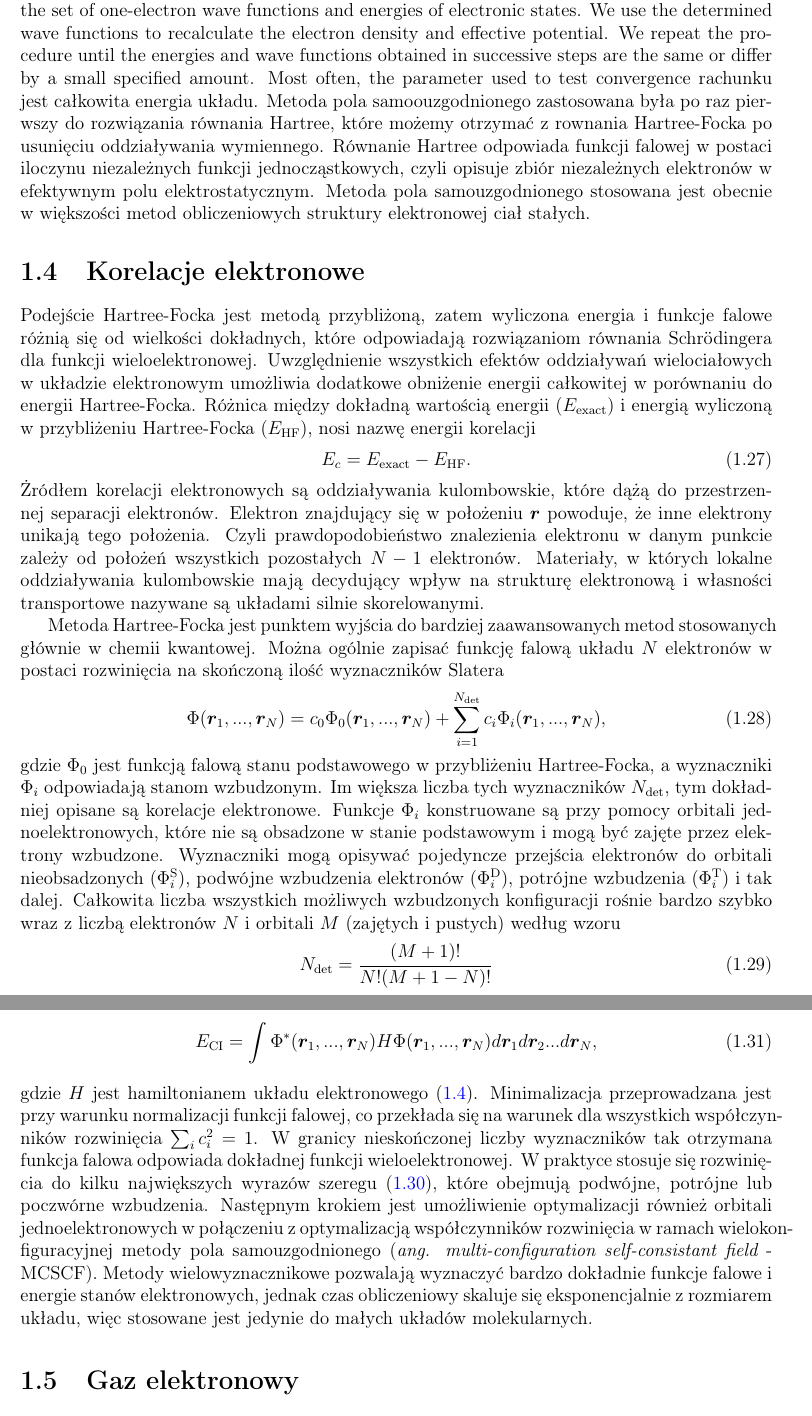
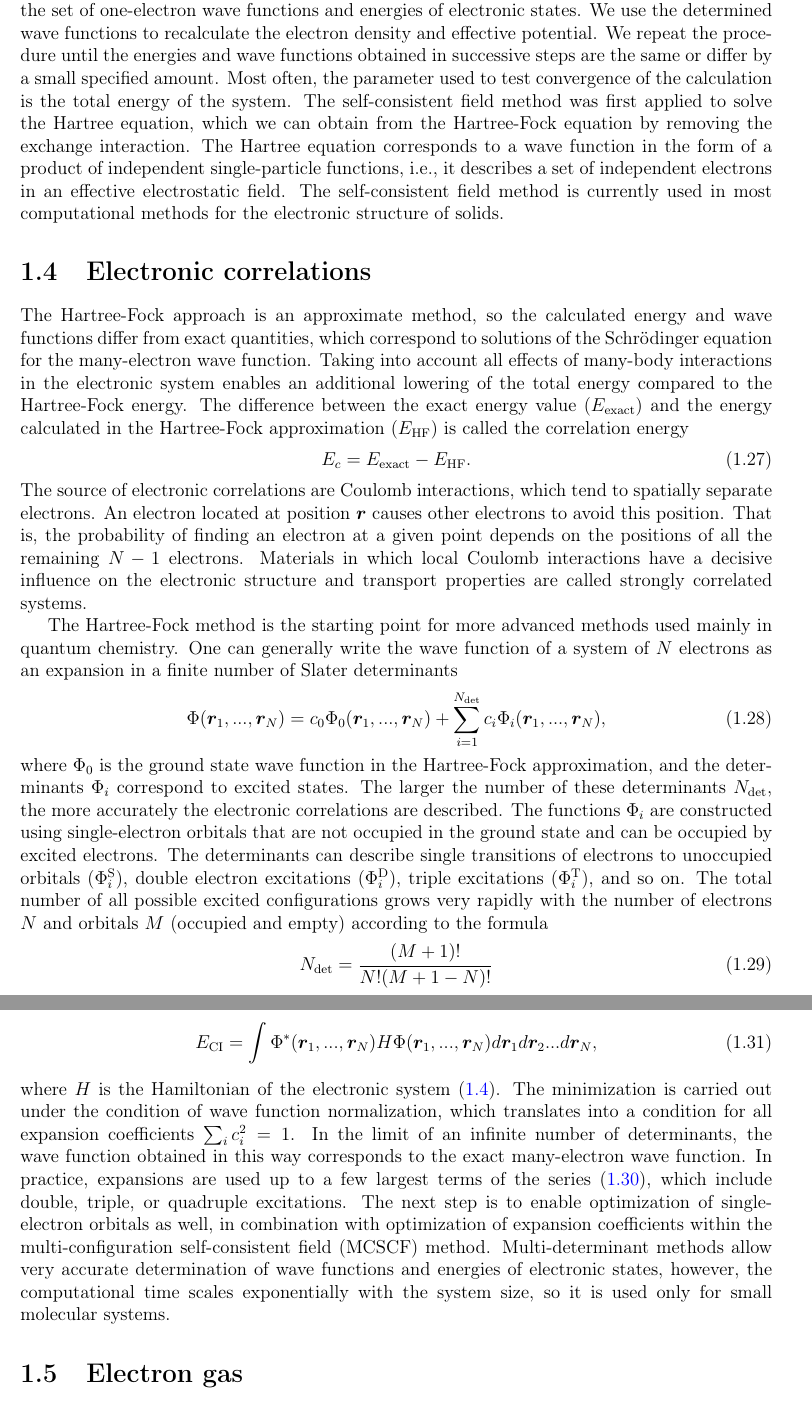
Before and after one commit to jochym/abinitio-methods, a LaTeX thesis (book/main.tex): two parts of pages 13 and 14 of 90, joined at a grey line, cut so that both start at the same text. Compiled offline with pdfLaTeX.

Commit message:
Translate Electronic correlations and start Electron gas section
Co-authored-by: jochym <5993422+jochym@users.noreply.github.com>

```diff
--- a/book/main.tex
+++ b/book/main.tex
@@ -449,47 +449,49 @@ For the potential calculated in this way, we solve equation (\ref{HF}) determini
 of electronic states. We use the determined wave functions to recalculate the electron density
 and effective potential. We repeat the procedure until the energies and wave functions obtained in successive steps
 are the same or differ by a small specified amount. Most often, the parameter used to test convergence
-rachunku jest całkowita energia układu. Metoda pola samoouzgodnionego zastosowana była po raz pierwszy
-do rozwiązania równania Hartree, które możemy otrzymać z rownania Hartree-Focka po usunięciu
-oddziaływania wymiennego. Równanie Hartree odpowiada funkcji falowej w postaci
-iloczynu niezależnych funkcji jednocząstkowych, czyli opisuje zbiór niezależnych elektronów
-w efektywnym polu elektrostatycznym. Metoda pola samouzgodnionego stosowana jest obecnie w większości
-metod obliczeniowych struktury elektronowej ciał stałych.
-
-\section{Korelacje elektronowe}
-
-Podejście Hartree-Focka jest metodą przybliżoną, zatem wyliczona energia
-i funkcje falowe różnią się od wielkości dokładnych, które odpowiadają rozwiązaniom równania
-Schr\"{o}dingera dla funkcji wieloelektronowej.
-Uwzględnienie wszystkich efektów oddziaływań wielociałowych w układzie elektronowym umożliwia
-dodatkowe obniżenie energii całkowitej w porównaniu do energii Hartree-Focka.
-Różnica między dokładną wartością energii ($E_{\rm{exact}}$) i energią wyliczoną w przybliżeniu
-Hartree-Focka ($E_{\rm{HF}}$), nosi nazwę energii korelacji
+of the calculation is the total energy of the system. The self-consistent field method was first applied
+to solve the Hartree equation, which we can obtain from the Hartree-Fock equation by removing
+the exchange interaction. The Hartree equation corresponds to a wave function in the form of
+a product of independent single-particle functions, i.e., it describes a set of independent electrons
+in an effective electrostatic field. The self-consistent field method is currently used in most
+computational methods for the electronic structure of solids.
+
+\section{Electronic correlations}
+
+% **[REVIEW NEEDED]**: Correlation energy definition and strongly correlated systems
+The Hartree-Fock approach is an approximate method, so the calculated energy
+and wave functions differ from exact quantities, which correspond to solutions of the Schr\"{o}dinger equation
+for the many-electron wave function.
+Taking into account all effects of many-body interactions in the electronic system enables
+an additional lowering of the total energy compared to the Hartree-Fock energy.
+The difference between the exact energy value ($E_{\rm{exact}}$) and the energy calculated in the
+Hartree-Fock approximation ($E_{\rm{HF}}$) is called the correlation energy
 %
 \begin{equation}
 E_c=E_{\rm{\text{exact}}}-E_{\rm{\text{HF}}}.
 \end{equation}
 %
-Żródłem korelacji elektronowych są oddziaływania kulombowskie, które dążą do przestrzennej separacji
-elektronów. Elektron znajdujący się w położeniu $\bm{r}$ powoduje, że inne elektrony unikają tego położenia.
-Czyli prawdopodobieństwo znalezienia elektronu w danym punkcie zależy od położeń wszystkich pozostałych $N-1$
-elektronów. Materiały, w których lokalne oddziaływania kulombowskie mają decydujący wpływ na strukturę elektronową
-i własności transportowe nazywane są układami silnie skorelowanymi.
-
-Metoda Hartree-Focka jest punktem wyjścia do bardziej zaawansowanych metod stosowanych głównie w chemii kwantowej.
-Można ogólnie zapisać funkcję falową układu $N$ elektronów w postaci rozwinięcia na skończoną ilość wyznaczników Slatera
+The source of electronic correlations are Coulomb interactions, which tend to spatially separate
+electrons. An electron located at position $\bm{r}$ causes other electrons to avoid this position.
+That is, the probability of finding an electron at a given point depends on the positions of all the remaining $N-1$
+electrons. Materials in which local Coulomb interactions have a decisive influence on the electronic structure
+and transport properties are called strongly correlated systems.
+
+% **[REVIEW NEEDED]**: Configuration interaction and multi-determinant methods
+The Hartree-Fock method is the starting point for more advanced methods used mainly in quantum chemistry.
+One can generally write the wave function of a system of $N$ electrons as an expansion in a finite number of Slater determinants
 %
 \begin{equation}
 \Phi(\bm{r}_1,...,\bm{r}_N)=c_0\Phi_0(\bm{r}_1,...,\bm{r}_N)+\sum_{i=1}^{N_\text{det}} c_i\Phi_i(\bm{r}_1,...,\bm{r}_N),
 \end{equation}
 %
-gdzie $\Phi_0$ jest funkcją falową stanu podstawowego w przybliżeniu Hartree-Focka,
-a wyznaczniki $\Phi_i$ odpowiadają stanom wzbudzonym. Im większa liczba tych wyznaczników $N_{\text{det}}$, tym dokładniej
-opisane są korelacje elektronowe. Funkcje $\Phi_i$ konstruowane są przy pomocy orbitali jednoelektronowych, które nie są obsadzone
-w stanie podstawowym i mogą być zajęte przez elektrony wzbudzone. Wyznaczniki mogą opisywać pojedyncze przejścia elektronów do orbitali nieobsadzonych ($\Phi_i^{\text{S}}$),
-podwójne wzbudzenia elektronów ($\Phi_i^{\text{D}}$), potrójne wzbudzenia ($\Phi_i^{\text{T}}$) i tak dalej.
-Całkowita liczba wszystkich możliwych wzbudzonych konfiguracji rośnie bardzo szybko wraz z liczbą elektronów $N$ i orbitali $M$ (zajętych i pustych)
-według wzoru
+where $\Phi_0$ is the ground state wave function in the Hartree-Fock approximation,
+and the determinants $\Phi_i$ correspond to excited states. The larger the number of these determinants $N_{\text{det}}$, the more accurately
+the electronic correlations are described. The functions $\Phi_i$ are constructed using single-electron orbitals that are not occupied
+in the ground state and can be occupied by excited electrons. The determinants can describe single transitions of electrons to unoccupied orbitals ($\Phi_i^{\text{S}}$),
+double electron excitations ($\Phi_i^{\text{D}}$), triple excitations ($\Phi_i^{\text{T}}$), and so on.
+The total number of all possible excited configurations grows very rapidly with the number of electrons $N$ and orbitals $M$ (occupied and empty)
+according to the formula
 %
 \begin{equation}
 N_{\text{det}}=\frac{(M+1)!}{N!(M+1-N)!}
@@ -511,16 +513,16 @@ Stan podstawowy znajduje się przez wyznaczenie współczynników $c_i$, które
 E_\text{CI}=\int \Phi^*(\bm{r}_1,...,\bm{r}_N)H\Phi(\bm{r}_1,...,\bm{r}_N)d\bm{r}_1d\bm{r}_2...d\bm{r}_N,
 \end{equation}
 %
-gdzie $H$ jest hamiltonianem układu elektronowego (\ref{Sch-el}).
-Minimalizacja przeprowadzana jest przy warunku normalizacji funkcji falowej, co przekłada się na warunek dla wszystkich współczynników rozwinięcia
+where $H$ is the Hamiltonian of the electronic system (\ref{Sch-el}).
+The minimization is carried out under the condition of wave function normalization, which translates into a condition for all expansion coefficients
 $\sum_ic_i^2=1$.
-W granicy nieskończonej liczby wyznaczników tak otrzymana funkcja falowa odpowiada dokładnej funkcji wieloelektronowej.
-W praktyce stosuje się rozwinięcia do kilku największych wyrazów szeregu (\ref{phiCT}), które
-obejmują podwójne, potrójne lub poczwórne wzbudzenia.
-Następnym krokiem jest umożliwienie optymalizacji również orbitali jednoelektronowych w połączeniu z
-optymalizacją współczynników rozwinięcia w ramach wielokonfiguracyjnej metody pola samouzgodnionego  ({\it ang. multi-configuration self-consistant field }- MCSCF).
-Metody wielowyznacznikowe pozwalają wyznaczyć bardzo dokładnie funkcje falowe i energie stanów elektronowych,
-jednak czas obliczeniowy skaluje się eksponencjalnie z rozmiarem układu,
-więc stosowane jest jedynie do małych układów molekularnych.
-
-\section{Gaz elektronowy}
+In the limit of an infinite number of determinants, the wave function obtained in this way corresponds to the exact many-electron wave function.
+In practice, expansions are used up to a few largest terms of the series (\ref{phiCT}), which
+include double, triple, or quadruple excitations.
+The next step is to enable optimization of single-electron orbitals as well, in combination with
+optimization of expansion coefficients within the multi-configuration self-consistent field (MCSCF) method.
+Multi-determinant methods allow very accurate determination of wave functions and energies of electronic states,
+however, the computational time scales exponentially with the system size,
+so it is used only for small molecular systems.
+
+\section{Electron gas}
```
Also changed, not shown: book/main.tex (31 more changed lines).
